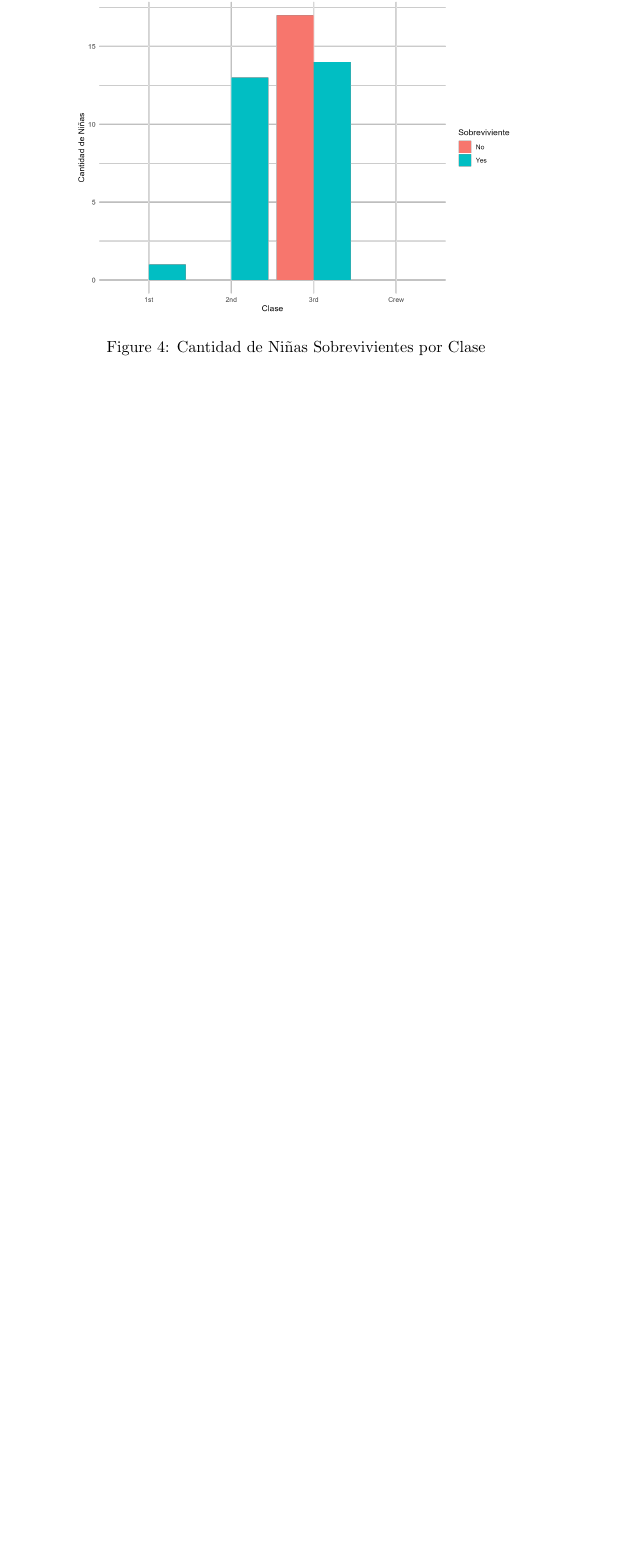
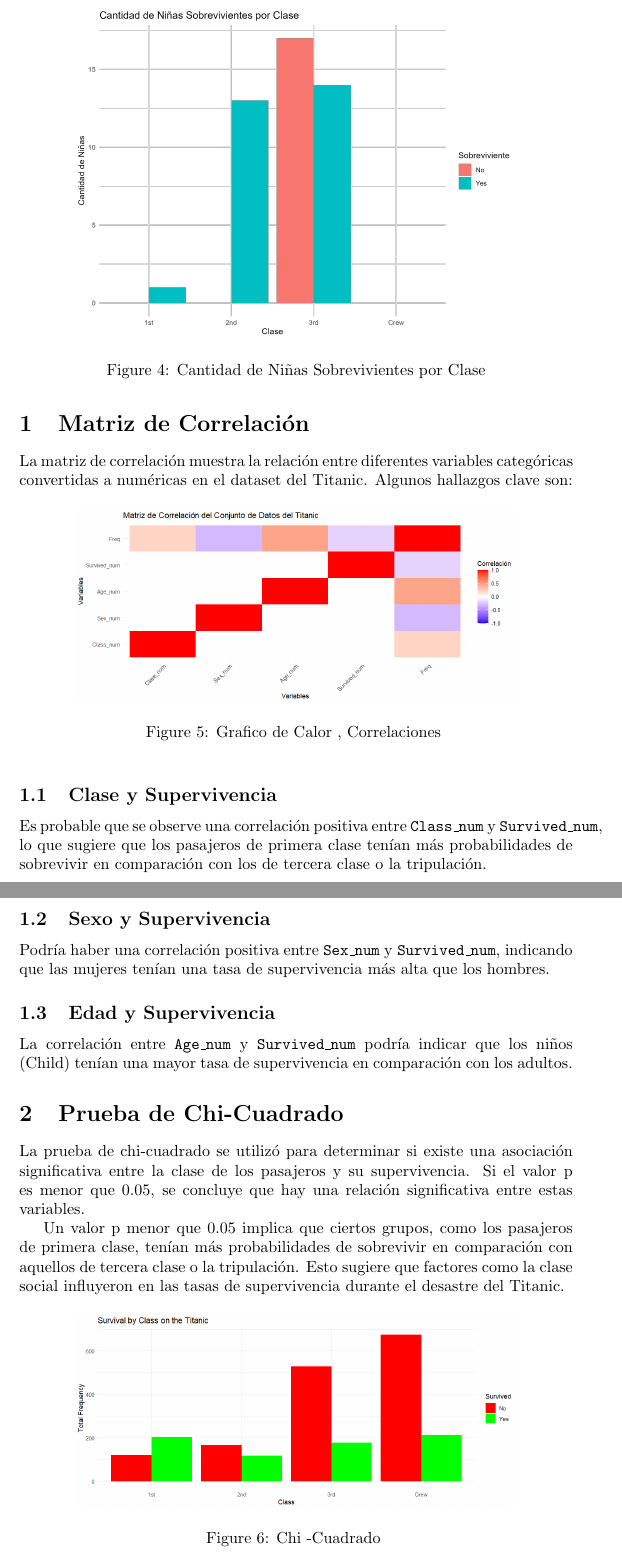
Before and after one commit to ChickenLittle02/Analisis_Exploratorio_Titanic, a LaTeX document (Informe/titanic_description.tex): part of page 5 of 5 before the commit and two parts of pages 5 and 6 of 6 after it, the two joined at a grey line, cut so that both start at the same text, the shorter picture padded with empty space. Compiled offline with pdfLaTeX.

Commit message:
Prueba de Chi -Cuadrado y Correlacion

```diff
--- a/Informe/titanic_description.tex
+++ b/Informe/titanic_description.tex
@@ -138,6 +138,34 @@ El conjunto de datos \texttt{Titanic} es un conjunto clásico que contiene infor
 \end{figure}
 
 % Texto adicional o explicación aquí
+\section{Matriz de Correlación}
+La matriz de correlación muestra la relación entre diferentes variables categóricas convertidas a numéricas en el dataset del Titanic. Algunos hallazgos clave son:
 
+\begin{figure}[h] % 'h' indica que la imagen debe aparecer aquí
+    \centering % Centra la imagen
+    \includegraphics[width=0.8\textwidth]{Correlacion.png}
+    \caption{Grafico de Calor , Correlaciones } % Título de la figura
+    \label{fig:mi_imagen} % Etiqueta para referencias cruzadas
+\end{figure}
+
+\subsection{Clase y Supervivencia}
+Es probable que se observe una correlación positiva entre \texttt{Class\_num} y \texttt{Survived\_num}, lo que sugiere que los pasajeros de primera clase tenían más probabilidades de sobrevivir en comparación con los de tercera clase o la tripulación.
+
+\subsection{Sexo y Supervivencia}
+Podría haber una correlación positiva entre \texttt{Sex\_num} y \texttt{Survived\_num}, indicando que las mujeres tenían una tasa de supervivencia más alta que los hombres.
+
+\subsection{Edad y Supervivencia}
+La correlación entre \texttt{Age\_num} y \texttt{Survived\_num} podría indicar que los niños (Child) tenían una mayor tasa de supervivencia en comparación con los adultos.
+
+\section{Prueba de Chi-Cuadrado}
+La prueba de chi-cuadrado se utilizó para determinar si existe una asociación significativa entre la clase de los pasajeros y su supervivencia. Si el valor p es menor que 0.05, se concluye que hay una relación significativa entre estas variables.
+
+Un valor p menor que 0.05 implica que ciertos grupos, como los pasajeros de primera clase, tenían más probabilidades de sobrevivir en comparación con aquellos de tercera clase o la tripulación. Esto sugiere que factores como la clase social influyeron en las tasas de supervivencia durante el desastre del Titanic.
+\begin{figure}[h] % 'h' indica que la imagen debe aparecer aquí
+    \centering % Centra la imagen
+    \includegraphics[width=0.8\textwidth]{Chi.png}
+    \caption{Chi -Cuadrado } % Título de la figura
+    \label{fig:mi_imagen} % Etiqueta para referencias cruzadas
+\end{figure}
 
 \end{document}
```
Also changed, not shown: Informe/Chi.png (added), Informe/Correlacion.png (added), Informe/Normal.png (added), Informe/titanic_description.pdf, 1 other file.
